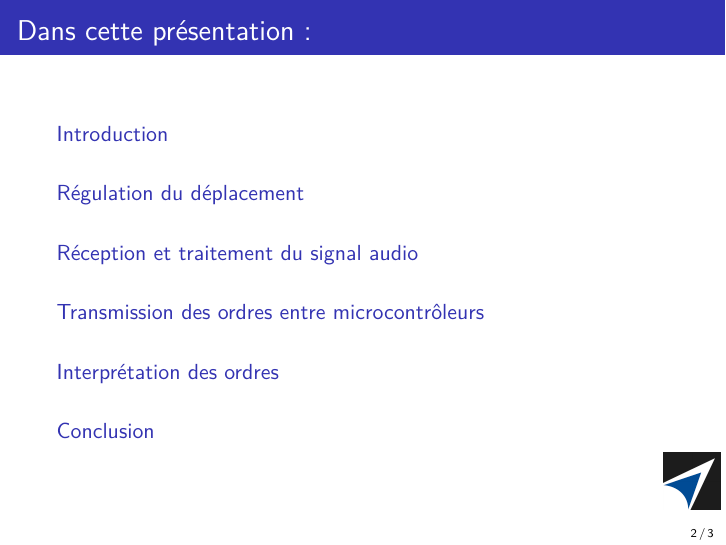
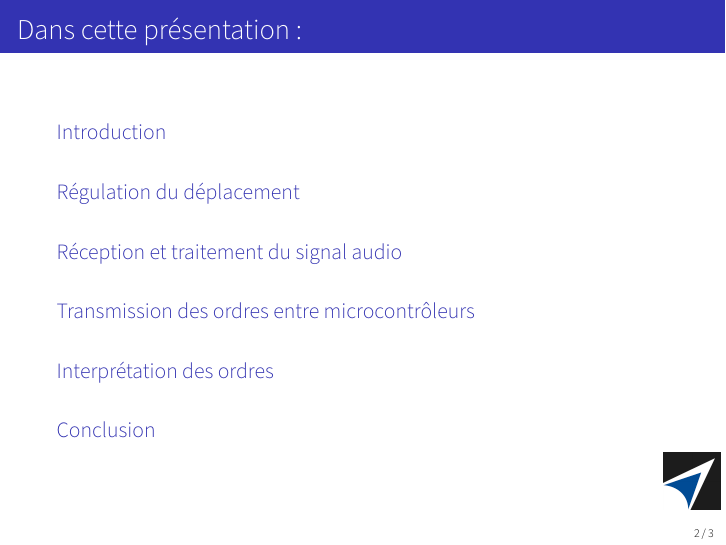
Before and after one commit to nathdwek/souagReport, LaTeX slides (presentation/presentation.tex, which reads presentation/preamble.tex): page 2 of 3. Compiled offline with XeLaTeX.

Commit message:
thin font for slides

```diff
--- a/presentation/preamble.tex
+++ b/presentation/preamble.tex
@@ -26,6 +26,14 @@
 \setmathtt{Inconsolata}
 \newcommand{\ilcode}{\texttt}
 
+%\usepackage[default,otf,light]{sourcesanspro}
+
+\setsansfont[Ligatures = TeX,
+BoldFont=SourceSansPro-Semibold.otf,
+ItalicFont=SourceSansPro-LightIt.otf,
+BoldItalicFont=SourceSansPro-SemiboldIt.otf
+]{SourceSansPro-Light.otf}
+
 \usepackage{pgfpages}
 
 \graphicspath{ {../pics/} }
```
Also changed, not shown: 1 other file.
